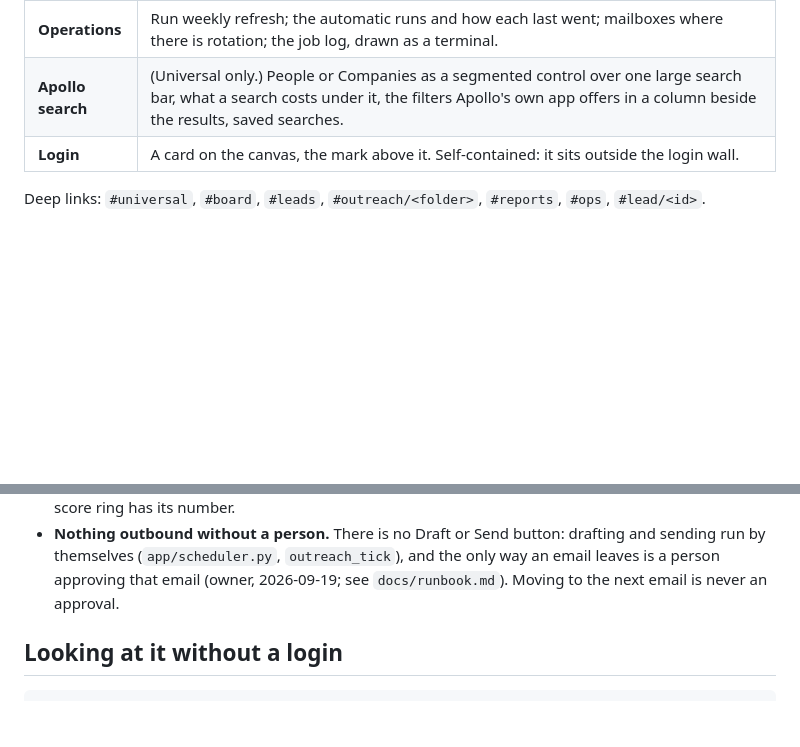
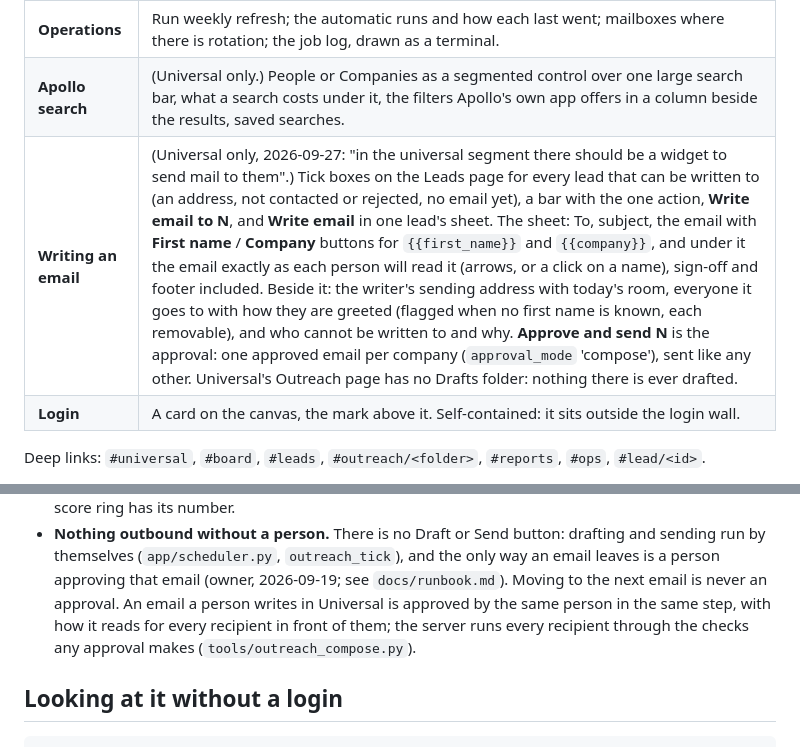
Before and after one commit to gupta1705/Lead_Engine, a Markdown page: docs/DESIGN.md, 2 parts joined by grey strips. Drawn GitHub-style; blank space fills up the shorter version.

```diff
--- a/docs/DESIGN.md
+++ b/docs/DESIGN.md
@@ -46,6 +46,7 @@ place per action.
 | **Reports** | Status donut with its legend; outreach results as tiles; By person; By source where a project has more than one. |
 | **Operations** | Run weekly refresh; the automatic runs and how each last went; mailboxes where there is rotation; the job log, drawn as a terminal. |
 | **Apollo search** | (Universal only.) People or Companies as a segmented control over one large search bar, what a search costs under it, the filters Apollo's own app offers in a column beside the results, saved searches. |
+| **Writing an email** | (Universal only, 2026-09-27: "in the universal segment there should be a widget to send mail to them".) Tick boxes on the Leads page for every lead that can be written to (an address, not contacted or rejected, no email yet), a bar with the one action, **Write email to N**, and **Write email** in one lead's sheet. The sheet: To, subject, the email with **First name** / **Company** buttons for `{{first_name}}` and `{{company}}`, and under it the email exactly as each person will read it (arrows, or a click on a name), sign-off and footer included. Beside it: the writer's sending address with today's room, everyone it goes to with how they are greeted (flagged when no first name is known, each removable), and who cannot be written to and why. **Approve and send N** is the approval: one approved email per company (`approval_mode` 'compose'), sent like any other. Universal's Outreach page has no Drafts folder: nothing there is ever drafted. |
 | **Login** | A card on the canvas, the mark above it. Self-contained: it sits outside the login wall. |
 
 Deep links: `#universal`, `#board`, `#leads`, `#outreach/<folder>`, `#reports`,
@@ -107,7 +108,10 @@ colour by adding a token to both themes.
   drafting and sending run by themselves (`app/scheduler.py`, `outreach_tick`),
   and the only way an email leaves is a person approving that email (owner,
   2026-09-19; see `docs/runbook.md`). Moving to the next email is never an
-  approval.
+  approval. An email a person writes in Universal is approved by the same
+  person in the same step, with how it reads for every recipient in front of
+  them; the server runs every recipient through the checks any approval makes
+  (`tools/outreach_compose.py`).
 
 ## Looking at it without a login
 
```
Also changed, not shown: docs/manual/manual.md (+36 -4 lines), docs/manual/img/14-compose.png (added), 13 other files.
